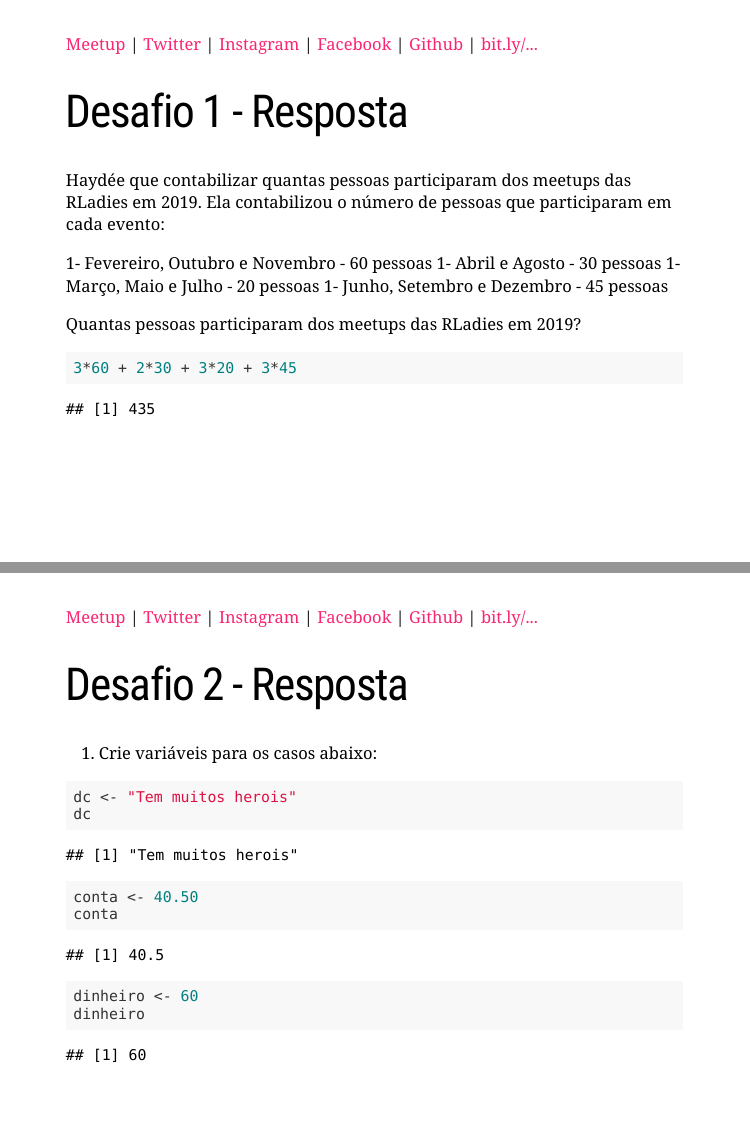
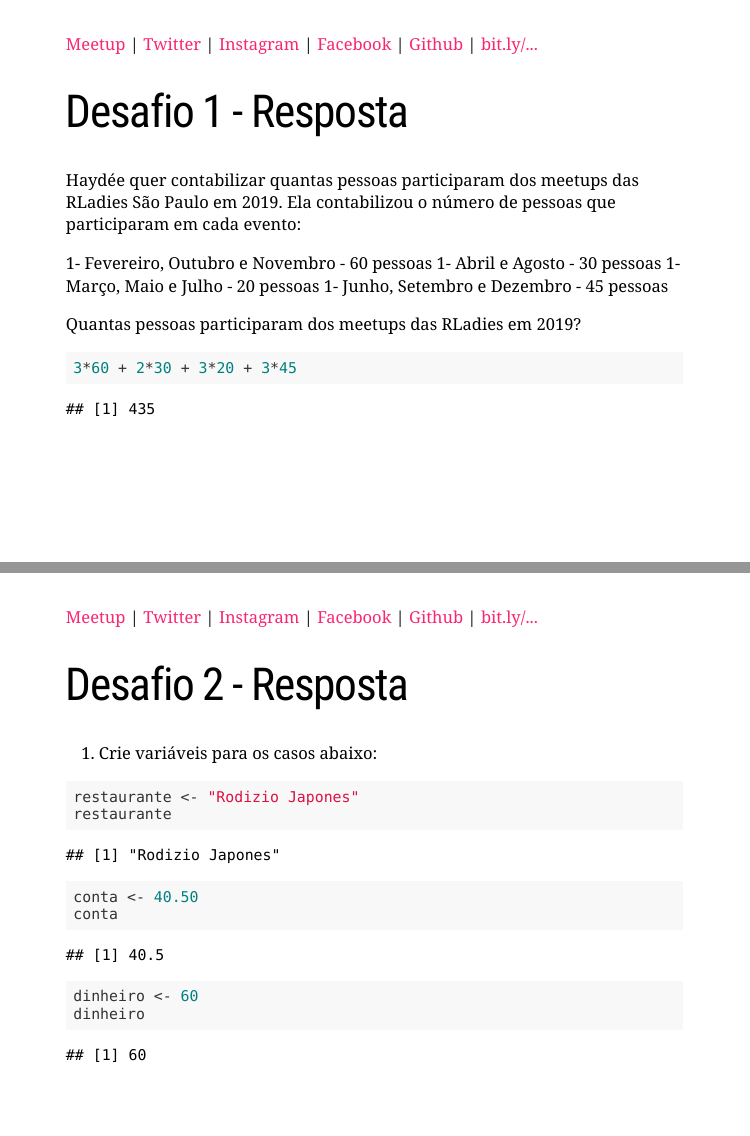
Before and after one commit to beatrizmilz/2020-R-Ladies-SP-Basico, an R Markdown document (docs/index.Rmd): pages 54 and 61 of 152, joined at a grey line. Rendered offline with R 4.5, knitr and Pandoc, with nearby package versions; the slides are laid out offline by our stand-in for remark.js, each with all of its steps uncovered, in fonts that may differ from those the slides ask for, and without slide numbers, shadows or browser add-ons; some code elsewhere in the file could not run offline; a font, style sheet, LaTeX package, included part or bibliography that could not be used is replaced or left out.

Commit message:
atualizacao r basico desafios 1 e 2

````diff
--- a/docs/index.Rmd
+++ b/docs/index.Rmd
@@ -734,7 +734,7 @@ class:
 
 # Desafio 1 - Resposta
 
-Haydée que contabilizar quantas pessoas participaram dos meetups das RLadies em 2019. Ela contabilizou o número de pessoas que participaram em cada evento:
+Haydée quer contabilizar quantas pessoas participaram dos meetups das RLadies São Paulo em 2019. Ela contabilizou o número de pessoas que participaram em cada evento:
 
 1- Fevereiro, Outubro e Novembro - 60 pessoas
 1- Abril e Agosto - 30 pessoas
@@ -833,8 +833,8 @@ class:
 1) Crie variáveis para os casos abaixo:
 
 ```{r}
-dc <- "Tem muitos herois"
-dc
+restaurante <- "Rodizio Japones"
+restaurante
 conta <- 40.50
 conta
 dinheiro <- 60
````
Also changed, not shown: docs/index.Rmd (4 more changed lines), 1 other file.
